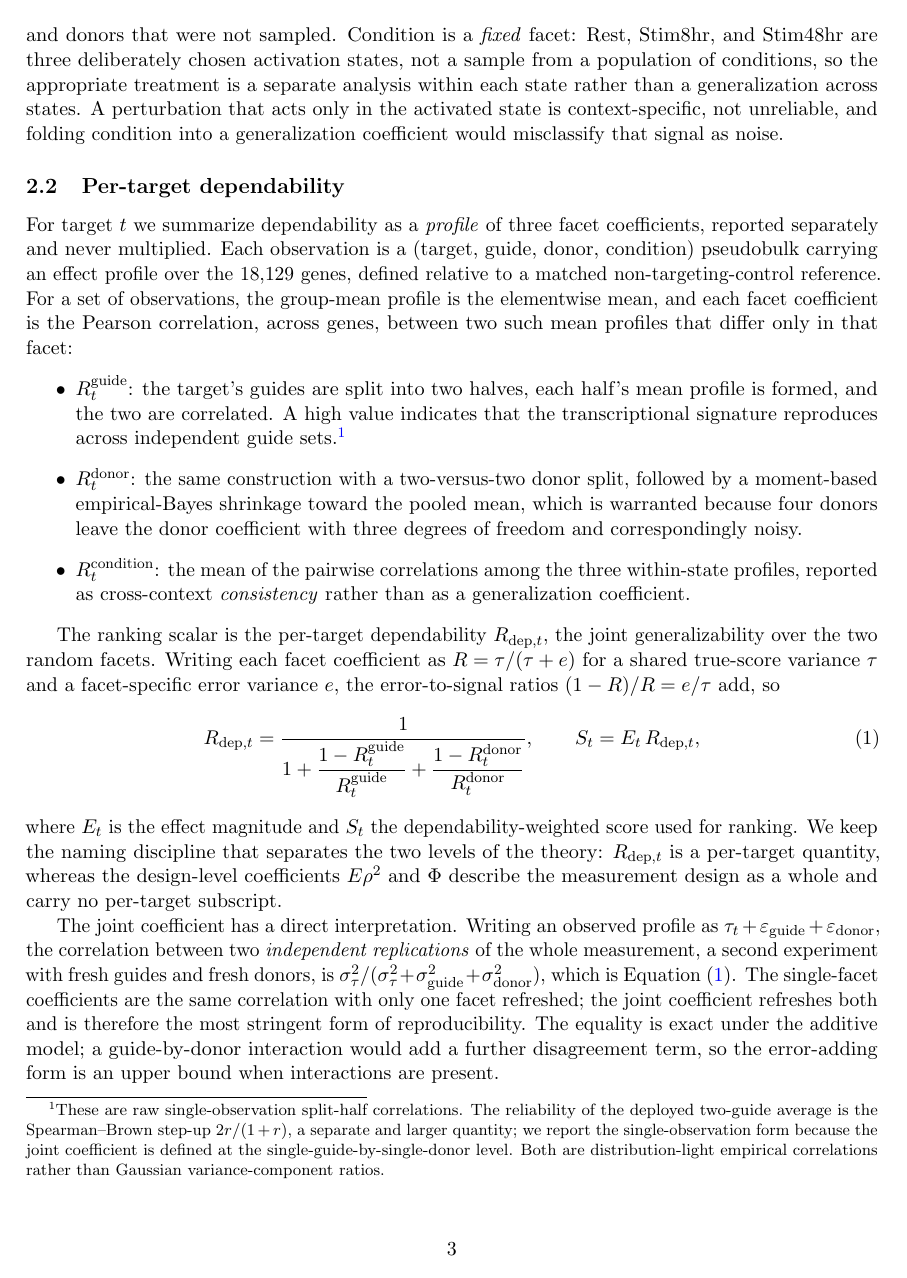
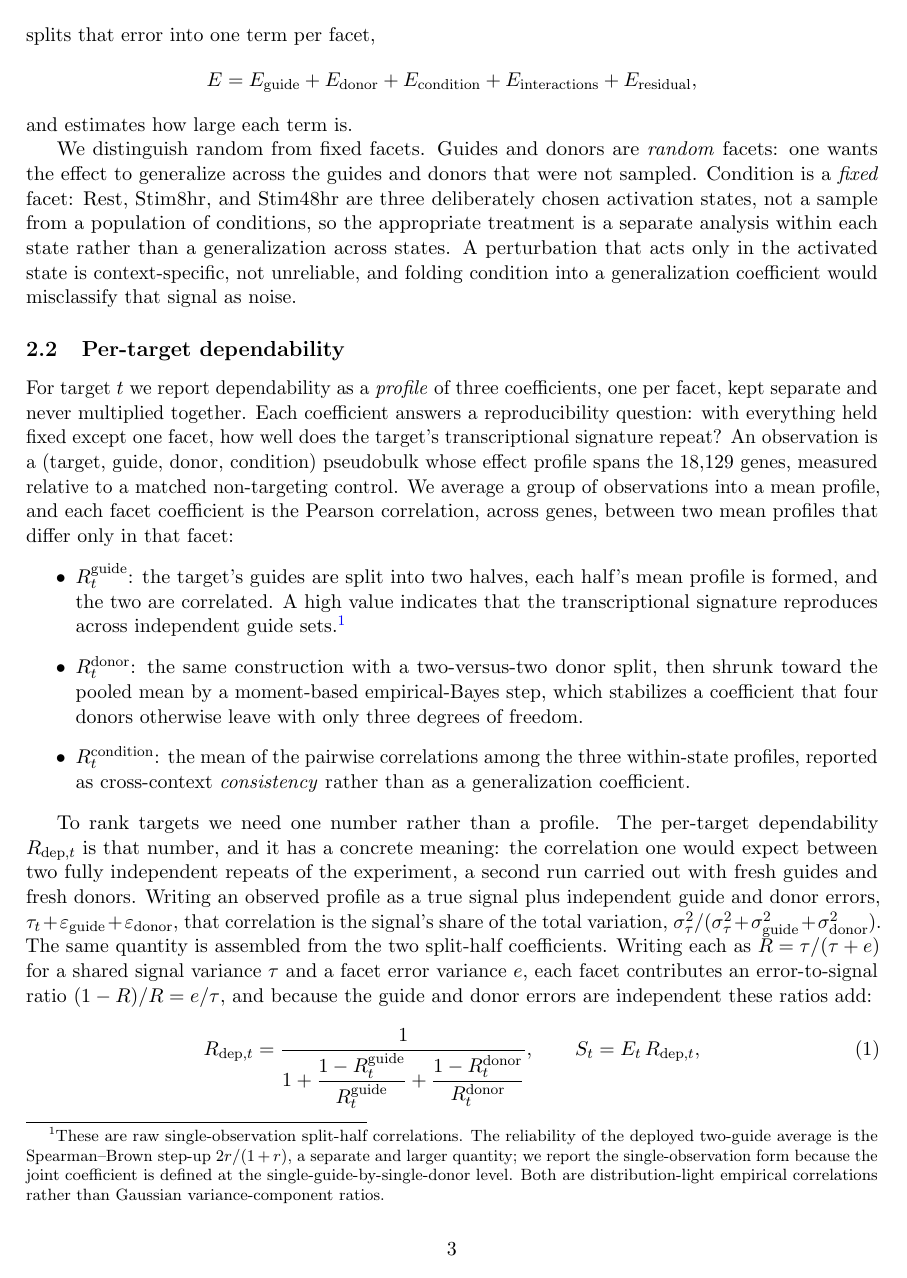
Before and after one commit to kiki830621/G-perturb, a LaTeX paper (manuscript/main.tex): page 3 of 9 before the commit and page 3 of 10 after it. Compiled offline with pdfLaTeX.

Commit message:
docs(manuscript): make the statistics readable to non-psychometricians (#15)
Rewrote the methodology exposition (§2–§3) so a biology reader can follow it,
without changing any claim, number, or formula (intuition-first, jargon glossed):
- §2.1: opens from the measurement question (how much would the effect recur on a
  repeat?) and introduces object of measurement / universe score / parallel forms /
  facets each with a plain-language gloss on first use, instead of listing the
  psychometric terms cold.
- §2.2: each facet coefficient is framed as a reproducibility question; the joint
  R_dep now leads with its meaning (the correlation between two fully independent
  repeats, fresh guides and donors = the signal's share of variance) before the
  error-adding formula. The former separate 'interpretation' paragraph is folded in.
- §2.2 donor bullet: fixed the dangling grammar; EB shrinkage glossed as stabilizing.
- §3: variance components / precision-weighting / synthetic recovery glossed
  ('simulated data with known variance components'); the distance-based failure
  stated plainly.
All formulas (X=T+E, the facet decomposition, R=τ/(τ+e), eq. rdep, S_t=E_t·R_dep,
the σ² form) and the naming discipline are preserved. Recompiles clean (10pp, 0
undefined/errors/biber-errors; +1 page from the added intuition).

```diff
--- a/manuscript/main.tex
+++ b/manuscript/main.tex
@@ -130,9 +136,11 @@ theory \parencite{cronbach1972} decomposes the error term into named sources,
+\parencite{cronbach1972} splits that error into one term per facet,
 \[
 E = E_{\mathrm{guide}} + E_{\mathrm{donor}} + E_{\mathrm{condition}}
       + E_{\mathrm{interactions}} + E_{\mathrm{residual}},
 \]
-and reports how much of the effect is attributable to each. We distinguish random
-from fixed facets. Guides and donors are \emph{random} facets: one wants the
+and estimates how large each term is.
+
+We distinguish random from fixed facets. Guides and donors are \emph{random} facets: one wants the
 effect to generalize across the guides and donors that were not sampled.
 Condition is a \emph{fixed} facet: Rest, Stim8hr, and Stim48hr are three
 deliberately chosen activation states, not a sample from a population of
@@ -143,13 +151,15 @@ generalization coefficient would misclassify that signal as noise.
 
 \subsection{Per-target dependability}
 
-For target $t$ we summarize dependability as a \emph{profile} of three facet
-coefficients, reported separately and never multiplied. Each observation is a
-(target, guide, donor, condition) pseudobulk carrying an effect profile over the
-$18{,}129$ genes, defined relative to a matched non-targeting-control reference.
-For a set of observations, the group-mean profile is the elementwise mean, and
-each facet coefficient is the Pearson correlation, across genes, between two such
-mean profiles that differ only in that facet:
+For target $t$ we report dependability as a \emph{profile} of three coefficients,
+one per facet, kept separate and never multiplied together. Each coefficient
+answers a reproducibility question: with everything held fixed except one facet,
+how well does the target's transcriptional signature repeat? An observation is a
+(target, guide, donor, condition) pseudobulk whose effect profile spans the
+$18{,}129$ genes, measured relative to a matched non-targeting control. We average
+a group of observations into a mean profile, and each facet coefficient is the
+Pearson correlation, across genes, between two mean profiles that differ only in
+that facet:
 \begin{itemize}
   \item $\Rg$: the target's guides are split into two halves, each half's mean
   profile is formed, and the two are correlated. A high value indicates that the
@@ -160,27 +170,31 @@ mean profiles that differ only in that facet:
   because the joint coefficient is defined at the single-guide-by-single-donor
   level. Both are distribution-light empirical correlations rather than Gaussian
   variance-component ratios.}
-  \item $\Rd$: the same construction with a two-versus-two donor split, followed
-  by a moment-based empirical-Bayes shrinkage toward the pooled mean, which is
-  warranted because four donors leave the donor coefficient with three degrees of
-  freedom and correspondingly noisy.
+  \item $\Rd$: the same construction with a two-versus-two donor split, then
+  shrunk toward the pooled mean by a moment-based empirical-Bayes step, which
+  stabilizes a coefficient that four donors otherwise leave with only three
+  degrees of freedom.
   \item $\Rc$: the mean of the pairwise correlations among the three within-state
   profiles, reported as cross-context \emph{consistency} rather than as a
   generalization coefficient.
 \end{itemize}
 
-The ranking scalar is the per-target dependability $\Rdep$, the joint
-generalizability over the two random facets. Writing each facet coefficient as
-$R = \tau/(\tau + e)$ for a shared true-score variance $\tau$ and a
-facet-specific error variance $e$, the error-to-signal ratios
-$(1-R)/R = e/\tau$ add, so
+To rank targets we need one number rather than a profile. The per-target
+dependability $\Rdep$ is that number, and it has a concrete meaning: the
+correlation one would expect between two fully independent repeats of the
+experiment, a second run carried out with fresh guides and fresh donors. Writing
+an observed profile as a true signal plus independent guide and donor errors,
+$\tau_t + \varepsilon_{\mathrm{guide}} + \varepsilon_{\mathrm{donor}}$, that
+correlation is the signal's share of the total variation,
+$\sigma^2_\tau / (\sigma^2_\tau + \sigma^2_{\mathrm{guide}}
++ \sigma^2_{\mathrm{donor}})$. The same quantity is assembled from the two
+split-half coefficients. Writing each as $R = \tau/(\tau + e)$ for a shared signal
+variance $\tau$ and a facet error variance $e$, each facet contributes an
+error-to-signal ratio $(1-R)/R = e/\tau$, and because the guide and donor errors
+are independent these ratios add:
 \begin{equation}
 \Rdep = \frac{1}{1 + \dfrac{1 - \Rg}{\Rg} + \dfrac{1 - \Rd}{\Rd}},
 \qquad S_t = E_t \, \Rdep,
 \label{eq:rdep}
 \end{equation}
 where $E_t$ is the effect magnitude and $S_t$ the dependability-weighted score
-used for ranking. We keep the naming discipline that separates the two levels of
-the theory: $\Rdep$ is a per-target quantity, whereas the design-level
-coefficients $E\rho^2$ and $\Phi$ describe the measurement design as a whole and
-carry no per-target subscript.
@@ -187,12 +206 @@ carry no per-target subscript.
 
-The joint coefficient has a direct interpretation. Writing an observed profile as
-$\tau_t + \varepsilon_{\mathrm{guide}} + \varepsilon_{\mathrm{donor}}$, the
-correlation between two \emph{independent replications} of the whole measurement,
-a second experiment with fresh guides and fresh donors, is
-$\sigma^2_\tau / (\sigma^2_\tau + \sigma^2_{\mathrm{guide}}
-+ \sigma^2_{\mathrm{donor}})$, which is Equation~\eqref{eq:rdep}. The single-facet
-coefficients are the same correlation with only one facet refreshed; the joint
-coefficient refreshes both and is therefore the most stringent form of
-reproducibility. The equality is exact under the additive model; a
-guide-by-donor interaction would add a further disagreement term, so the
-error-adding form is an upper bound when interactions are present.
```
Also changed, not shown: manuscript/main.pdf, manuscript/main.tex (46 more changed lines).
